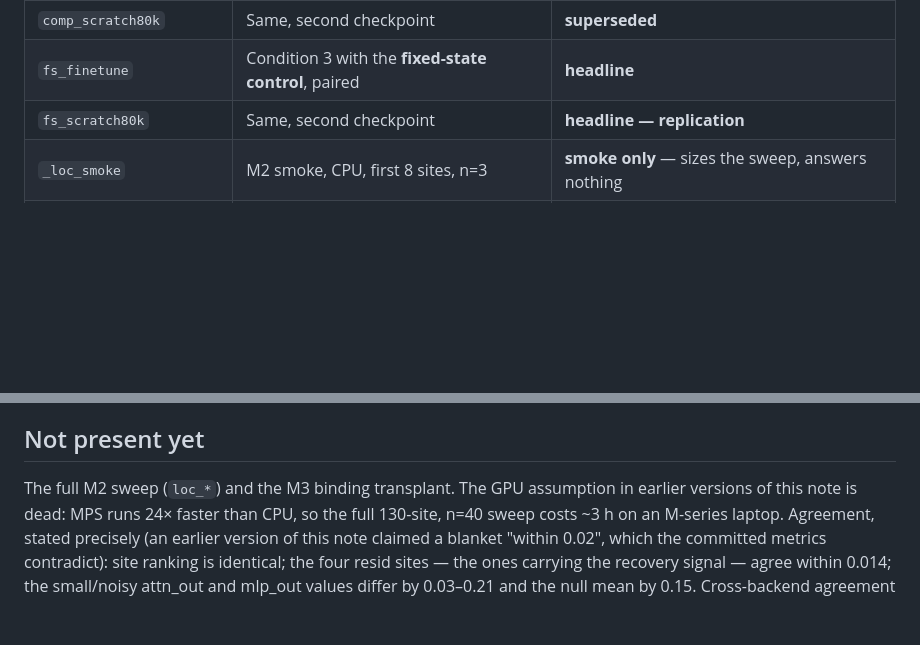
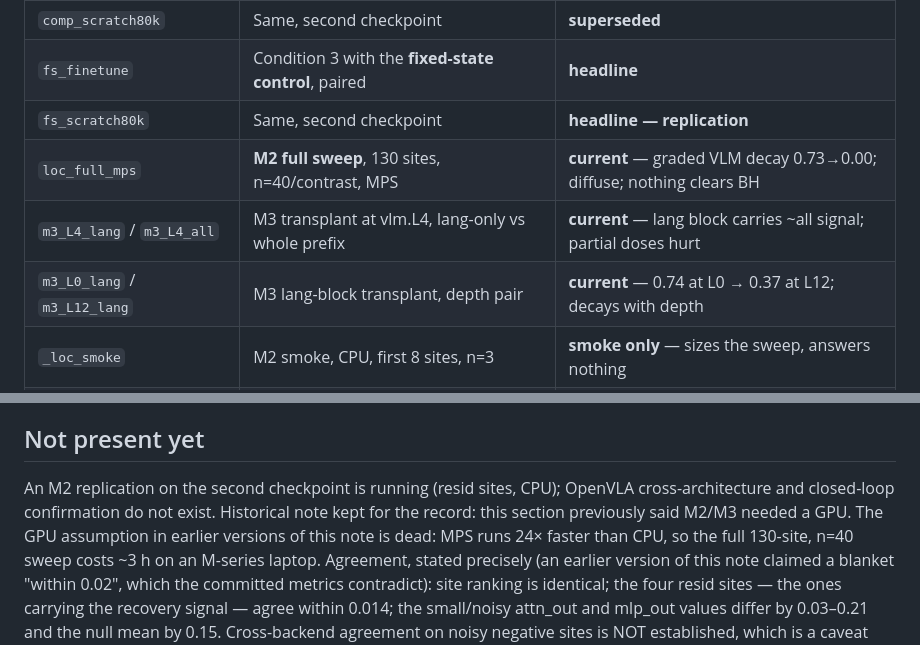
Before and after one commit to mzkaell/vla-where-does-language-die, a Markdown page: results/README.md, 2 parts joined by grey strips. Rendered like a GitHub page; blank space fills up the shorter version.

Commit message:
results README: index the M2 map and the four M3 transplant runs

```diff
--- a/results/README.md
+++ b/results/README.md
@@ -18,6 +18,9 @@ before drawing conclusions from any single file here.
 | `comp_scratch80k` | Same, second checkpoint | **superseded** |
 | `fs_finetune` | Condition 3 with the **fixed-state control**, paired | **headline** |
 | `fs_scratch80k` | Same, second checkpoint | **headline — replication** |
+| `loc_full_mps` | **M2 full sweep**, 130 sites, n=40/contrast, MPS | **current** — graded VLM decay 0.73→0.00; diffuse; nothing clears BH |
+| `m3_L4_lang` / `m3_L4_all` | M3 transplant at vlm.L4, lang-only vs whole prefix | **current** — lang block carries ~all signal; partial doses hurt |
+| `m3_L0_lang` / `m3_L12_lang` | M3 lang-block transplant, depth pair | **current** — 0.74 at L0 → 0.37 at L12; decays with depth |
 | `_loc_smoke` | M2 smoke, CPU, first 8 sites, n=3 | **smoke only** — sizes the sweep, answers nothing |
 | `_loc_smoke_mps` | Same smoke on MPS | **smoke only** — same ranking; resid sites within 0.02, mlp up to 0.21; 24× faster |
 
@@ -30,7 +33,9 @@ uncontrolled measurement can inflate.
 
 ## Not present yet
 
-The full M2 sweep (`loc_*`) and the M3 binding transplant. The GPU assumption in earlier
+An M2 replication on the second checkpoint is running (resid sites, CPU); OpenVLA
+cross-architecture and closed-loop confirmation do not exist. Historical note kept
+for the record: this section previously said M2/M3 needed a GPU. The GPU assumption in earlier
 versions of this note is dead: MPS runs 24× faster than CPU, so the full 130-site, n=40 sweep
 costs ~3 h on an M-series laptop. Agreement, stated precisely (an earlier version of this
 note claimed a blanket "within 0.02", which the committed metrics contradict): site ranking
```
